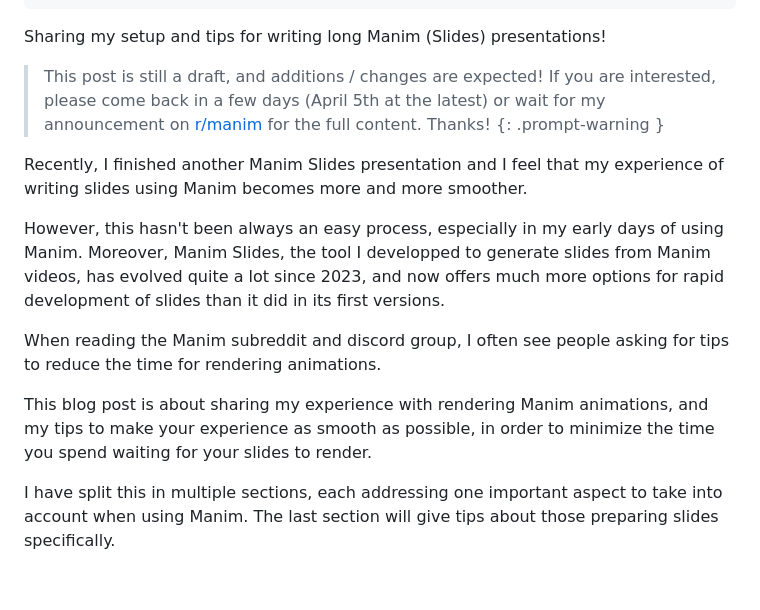
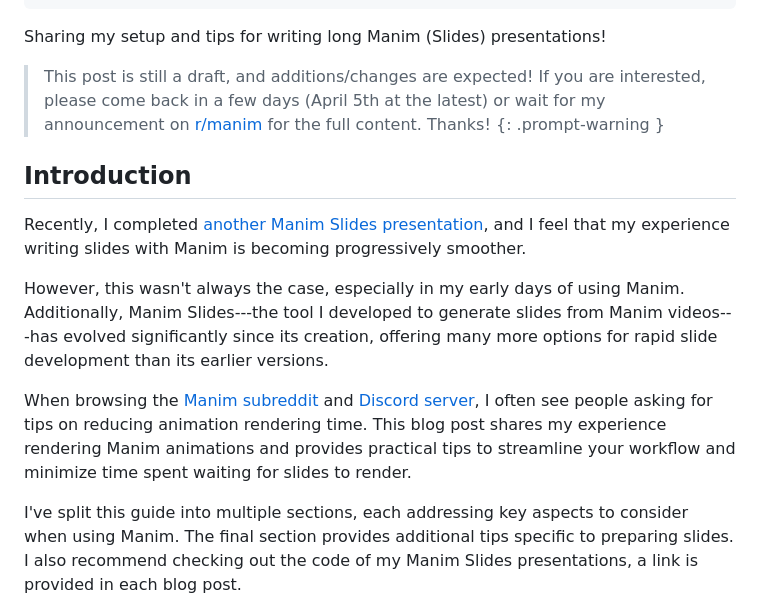
Before and after one commit to jeertmans/jeertmans.github.io, a Markdown page: _posts/2025-04-02-writing-long-manim-presentations.md, the part around one of its changes. Rendered like a GitHub page; blank space fills up the shorter version.

```diff
--- a/_posts/2025-04-02-writing-long-manim-presentations.md
+++ b/_posts/2025-04-02-writing-long-manim-presentations.md
@@ -15,27 +15,18 @@ Sharing my setup and tips for writing long Manim (Slides) presentations!
 
 <!--more-->
 
-> This post is still a draft, and additions / changes are expected! If you are interested,
+> This post is still a draft, and additions/changes are expected! If you are interested,
 > please come back in a few days (April 5th at the latest) or wait for my announcement on
 > [r/manim](https://www.reddit.com/r/manim/) for the full content. Thanks!
 {: .prompt-warning }
 
-Recently, I finished another Manim Slides presentation and I feel
-that my experience of writing slides using Manim becomes more and more smoother.
+## Introduction
 
-However, this hasn't been always an easy process, especially in my early days
-of using Manim. Moreover, Manim Slides, the tool I developped to generate
-slides from Manim videos, has evolved quite a lot since 2023, and now offers
-much more options for rapid development of slides than it did in its first versions.
+Recently, I completed [another Manim Slides presentation](/posts/eucap2025-presentation/), and I feel that my experience writing slides with Manim is becoming progressively smoother.
 
-When reading the Manim subreddit and discord group, I often see people
-asking for tips to reduce the time for rendering animations.
+However, this wasn't always the case, especially in my early days of using Manim. Additionally, Manim Slides---the tool I developed to generate slides from Manim videos---has evolved significantly since its creation, offering many more options for rapid slide development than its earlier versions.
 
-This blog post is about sharing my experience with rendering Manim animations,
-and my tips to make your experience as smooth as possible, in order to minimize
-the time you spend waiting for your slides to render.
+When browsing the [Manim subreddit](https://www.reddit.com/r/manim/) and [Discord server](https://discord.com/invite/bYCyhM9Kz2), I often see people asking for tips on reducing animation rendering time. This blog post shares my experience rendering Manim animations and provides practical tips to streamline your workflow and minimize time spent waiting for slides to render.
 
-I have split this in multiple sections, each addressing one important aspect to
-take into account when using Manim. The last section will give tips about those
-preparing slides specifically.
+I've split this guide into multiple sections, each addressing key aspects to consider when using Manim. The final section provides additional tips specific to preparing slides. I also recommend checking out the code of my Manim Slides presentations, a link is provided in each blog post.
 
```
Also changed, not shown: other parts of _posts/2025-04-02-writing-long-manim-presentations.md (+165 -32 lines).
